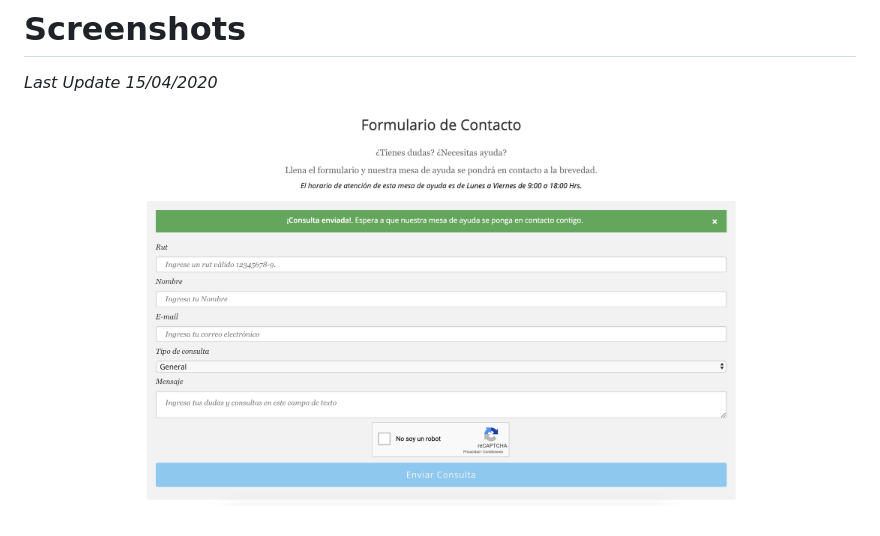
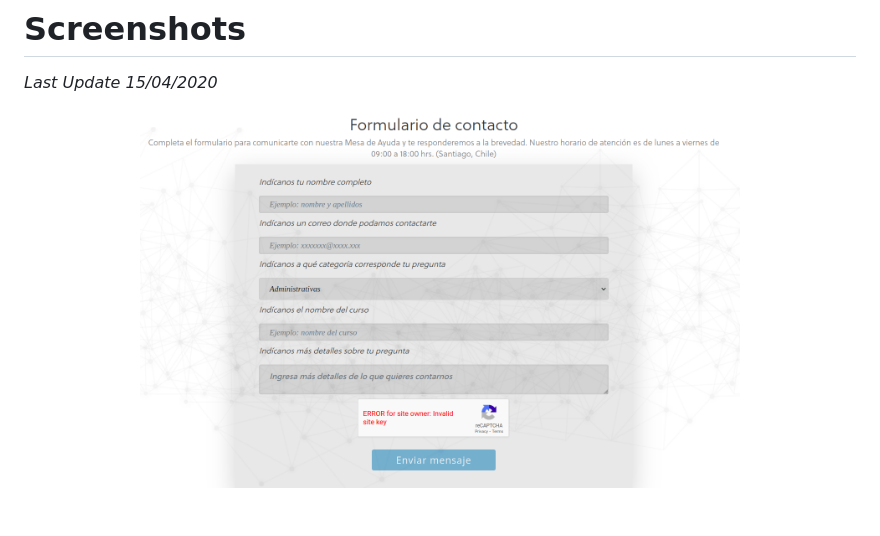
Before and after one commit to open-uchile/eol_contact_form, a Markdown page: README.md, the part around the change. GitHub-like rendering; pictures changed too: examples/lms_contact_form.png (added), examples/lms_form.png (deleted).

```diff
--- a/README.md
+++ b/README.md
@@ -56,5 +56,5 @@ To add new words to be translated you need to follow these steps.
 *Last Update 15/04/2020*
 
 <p align="center">
-<img width="600" src="examples/lms_form.png">
+<img width="600" src="examples/lms_contact_form.png">
 </p>
```
